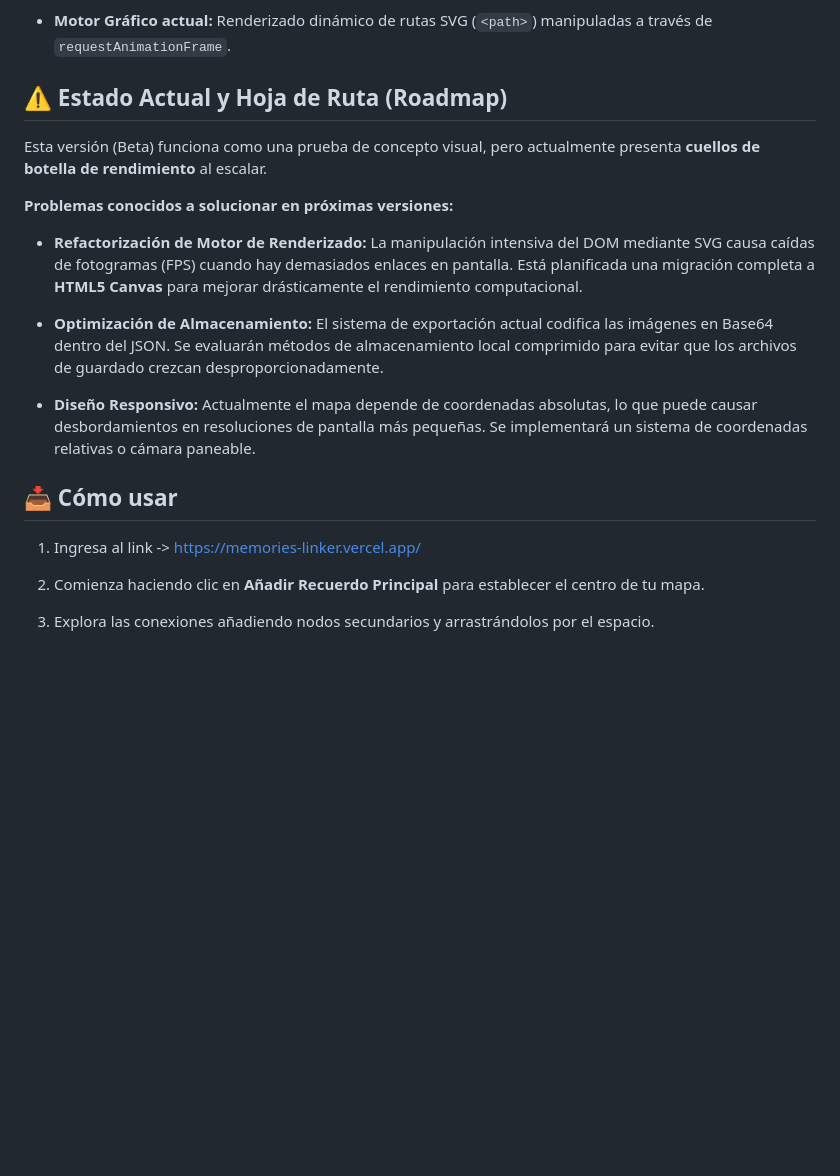
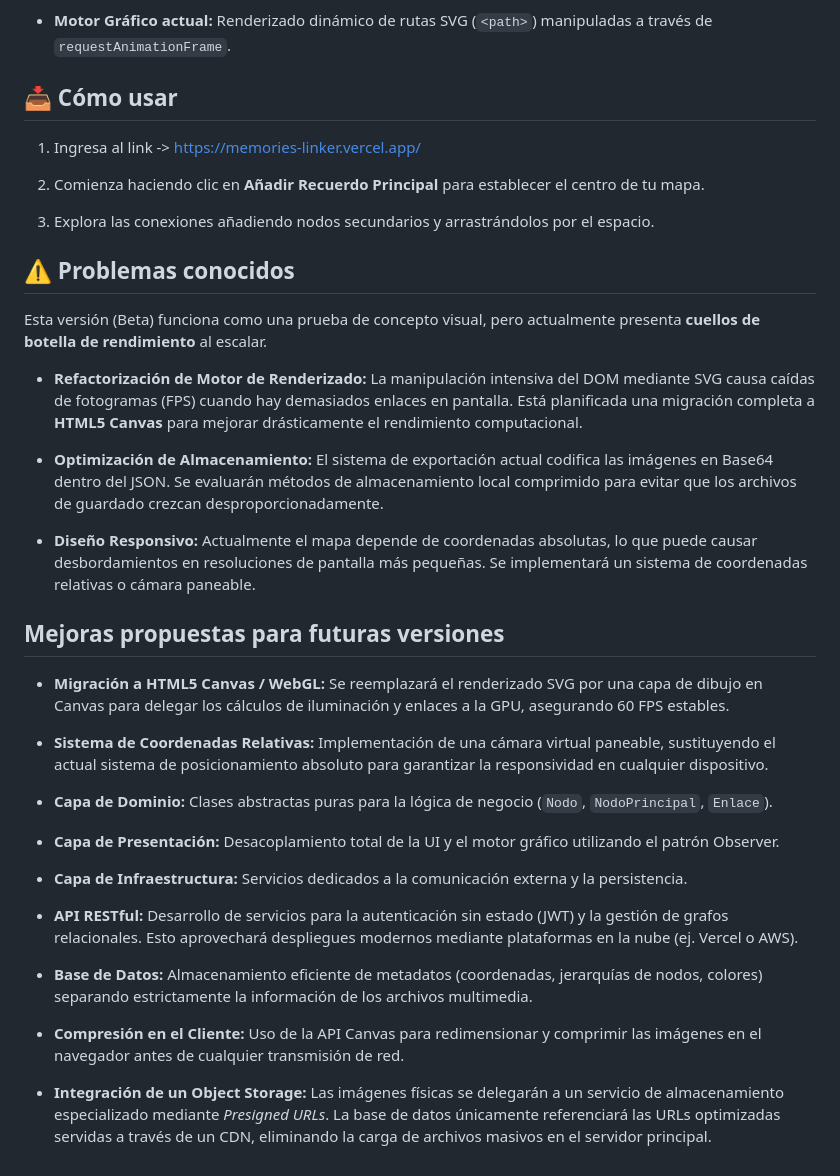
Before and after one commit to danedsant/Vinculador-de-Recuerdos, a Markdown page: README.md, the part around the change. Rendered like a GitHub page; blank space fills up the shorter version.

Commit message:
Actualiza la sección de problemas conocidos y mejora propuestas en el README.md

```diff
--- a/README.md
+++ b/README.md
@@ -27,20 +27,40 @@ Un lienzo interactivo y mapa diseñado para visualizar conexiones interpersonale
 
 * **Motor Gráfico actual:** Renderizado dinámico de rutas SVG (`<path>`) manipuladas a través de `requestAnimationFrame`.
 
-## ⚠️ Estado Actual y Hoja de Ruta (Roadmap)
+## 📥 Cómo usar
+
+1. Ingresa al link -> https://memories-linker.vercel.app/
+
+3. Comienza haciendo clic en **Añadir Recuerdo Principal** para establecer el centro de tu mapa.
+4. Explora las conexiones añadiendo nodos secundarios y arrastrándolos por el espacio.
+
+## ⚠️ Problemas conocidos
 
 Esta versión (Beta) funciona como una prueba de concepto visual, pero actualmente presenta **cuellos de botella de rendimiento** al escalar.
 
-**Problemas conocidos a solucionar en próximas versiones:**
 * **Refactorización de Motor de Renderizado:** La manipulación intensiva del DOM mediante SVG causa caídas de fotogramas (FPS) cuando hay demasiados enlaces en pantalla. Está planificada una migración completa a **HTML5 Canvas** para mejorar drásticamente el rendimiento computacional.
 
 * **Optimización de Almacenamiento:** El sistema de exportación actual codifica las imágenes en Base64 dentro del JSON. Se evaluarán métodos de almacenamiento local comprimido para evitar que los archivos de guardado crezcan desproporcionadamente.
 
 * **Diseño Responsivo:** Actualmente el mapa depende de coordenadas absolutas, lo que puede causar desbordamientos en resoluciones de pantalla más pequeñas. Se implementará un sistema de coordenadas relativas o cámara paneable.
 
-## 📥 Cómo usar
+## Mejoras propuestas para futuras versiones
 
-1. Ingresa al link -> https://memories-linker.vercel.app/
 
-3. Comienza haciendo clic en **Añadir Recuerdo Principal** para establecer el centro de tu mapa.
-4. Explora las conexiones añadiendo nodos secundarios y arrastrándolos por el espacio.
+* **Migración a HTML5 Canvas / WebGL:** Se reemplazará el renderizado SVG por una capa de dibujo en Canvas para delegar los cálculos de iluminación y enlaces a la GPU, asegurando 60 FPS estables.
+
+* **Sistema de Coordenadas Relativas:** Implementación de una cámara virtual paneable, sustituyendo el actual sistema de posicionamiento absoluto para garantizar la responsividad en cualquier dispositivo.
+
+* **Capa de Dominio:** Clases abstractas puras para la lógica de negocio (`Nodo`, `NodoPrincipal`, `Enlace`).
+
+* **Capa de Presentación:** Desacoplamiento total de la UI y el motor gráfico utilizando el patrón Observer.
+
+* **Capa de Infraestructura:** Servicios dedicados a la comunicación externa y la persistencia.
+
+* **API RESTful:** Desarrollo de servicios para la autenticación sin estado (JWT) y la gestión de grafos relacionales. Esto aprovechará despliegues modernos mediante plataformas en la nube (ej. Vercel o AWS).
+
+* **Base de Datos:** Almacenamiento eficiente de metadatos (coordenadas, jerarquías de nodos, colores) separando estrictamente la información de los archivos multimedia.
+
+* **Compresión en el Cliente:** Uso de la API Canvas para redimensionar y comprimir las imágenes en el navegador antes de cualquier transmisión de red.
+
+* **Integración de un Object Storage:** Las imágenes físicas se delegarán a un servicio de almacenamiento especializado mediante *Presigned URLs*. La base de datos únicamente referenciará las URLs optimizadas servidas a través de un CDN, eliminando la carga de archivos masivos en el servidor principal.
```
